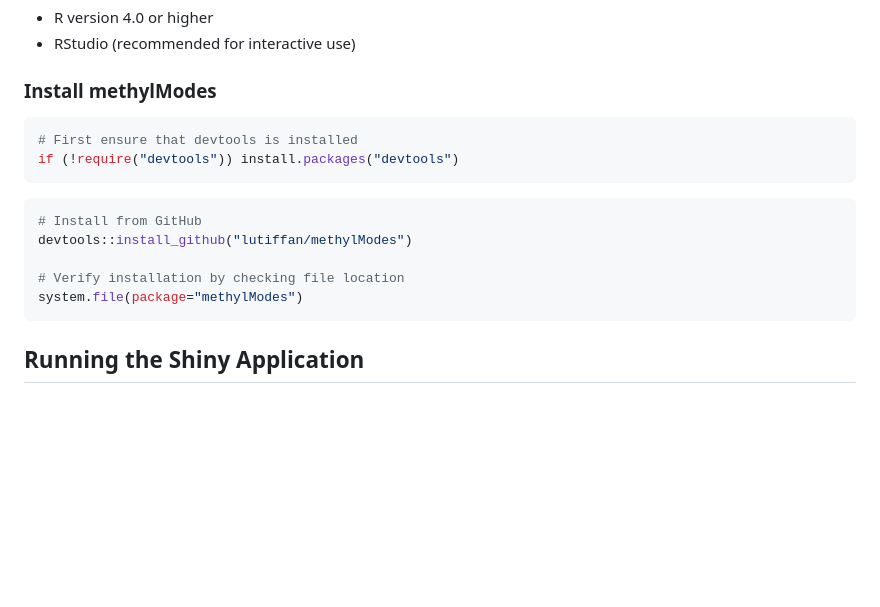
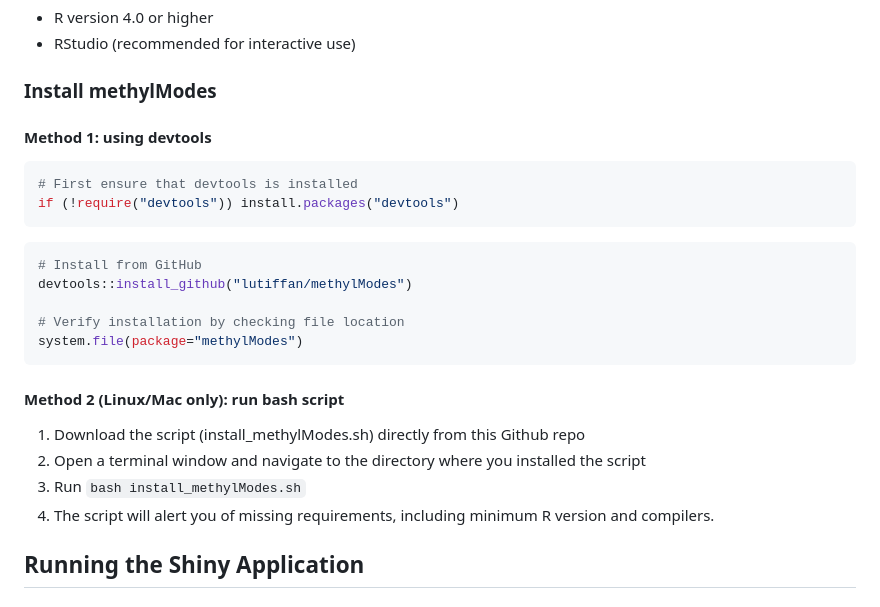
Before and after one commit to lutiffan/methylModes, a Markdown page: README.md, the part around the change. Drawn GitHub-style; blank space fills up the shorter version.

Commit message:
Update README with alternative installation method for methylModes

````diff
--- a/README.md
+++ b/README.md
@@ -14,6 +14,8 @@ MethylModes analyzes DNA methylation array data. It identifies probes for which
 - RStudio (recommended for interactive use)
 
 ### Install methylModes
+
+#### Method 1: using devtools
 ```r
 # First ensure that devtools is installed
 if (!require("devtools")) install.packages("devtools")
@@ -26,6 +28,12 @@ devtools::install_github("lutiffan/methylModes")
 # Verify installation by checking file location
 system.file(package="methylModes")
 ```
+#### Method 2 (Linux/Mac only): run bash script
+
+1. Download the script (install_methylModes.sh) directly from this Github repo
+2. Open a terminal window and navigate to the directory where you installed the script
+3. Run `bash install_methylModes.sh`
+4. The script will alert you of missing requirements, including minimum R version and compilers.
 
 ## Running the Shiny Application
 
````
